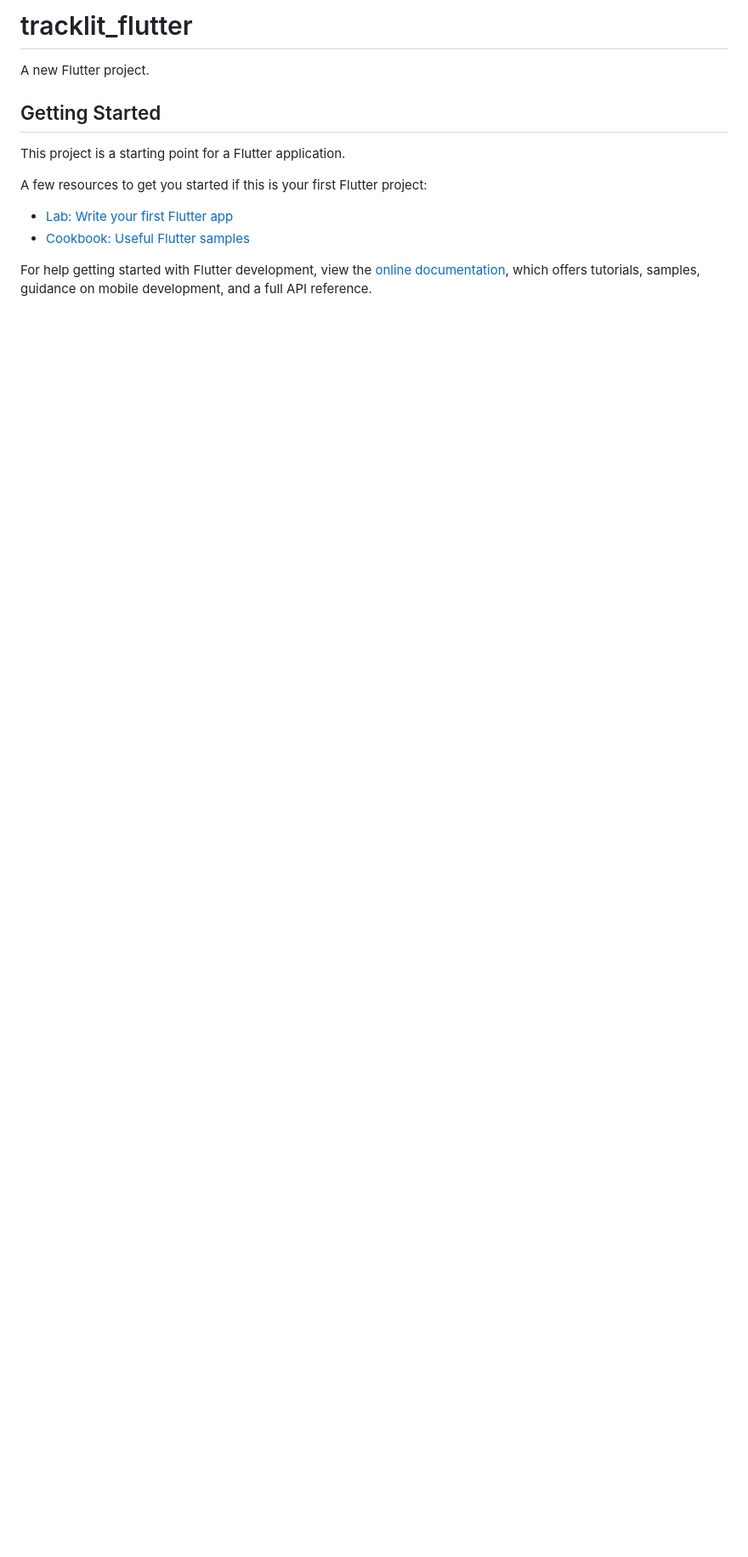
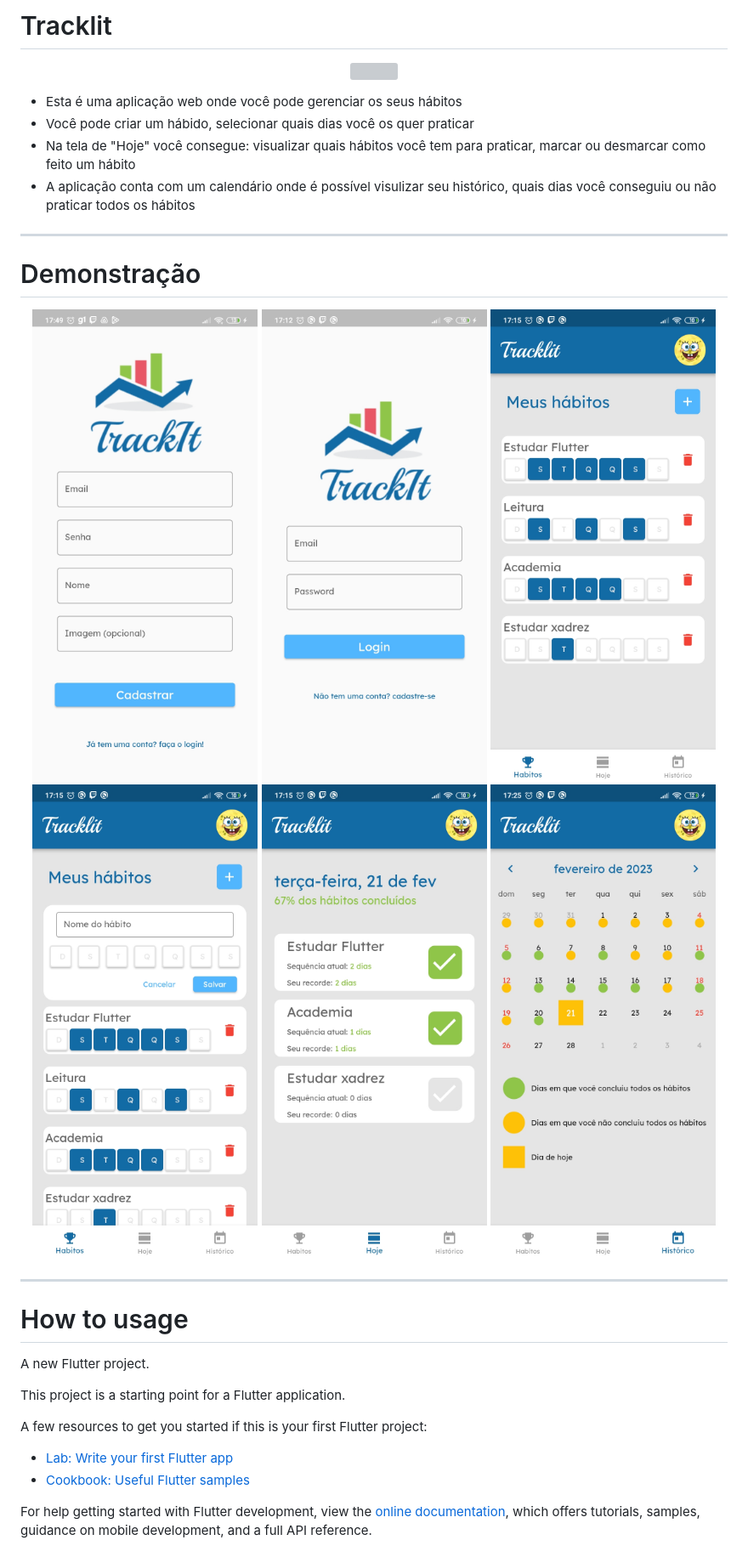
Before and after one commit to marcojr73/tracklit-flutter, a Markdown page: README.md, the part around the change printed below. Shown: that part at 85% size. GitHub-like rendering; pictures changed too: assets/images/demo/screen.jpg (added), assets/images/demo/screen1.jpg (added), assets/images/demo/screen2.jpg (added); blank space fills up the shorter version; grey boxes are pictures that could not be loaded.

```diff
--- a/README.md
+++ b/README.md
@@ -1,8 +1,34 @@
-# tracklit_flutter
+
+# Tracklit
+
+<p align="center">
+   <img width=350 src="assets/images/logo.png"/>
+</p>
+
+- Esta é uma aplicação web onde você pode gerenciar os seus hábitos
+- Você pode criar um hábido, selecionar quais dias você os quer praticar
+- Na tela de "Hoje" você consegue: visualizar quais hábitos você tem para praticar, marcar ou desmarcar como feito um hábito
+- A aplicação conta com um calendário onde é possível visulizar seu histórico, quais dias você conseguiu ou não praticar todos os hábitos
+
+
+***
+
+# Demonstração
+
+<p align="center">
+   <img width=275 src="assets/images/demo/screen.jpg"/>
+   <img width=275 src="assets/images/demo/screen1.jpg"/>
+   <img width=275 src="assets/images/demo/screen3.jpg"/>
+   <img width=275 src="assets/images/demo/screen4.jpg"/>
+   <img width=275 src="assets/images/demo/screen2.jpg"/>
+   <img width=275 src="assets/images/demo/screen5.jpg"/>
+</p>
+
+
+***
+# How to usage
 
 A new Flutter project.
-
-## Getting Started
 
 This project is a starting point for a Flutter application.
 
```
Also changed, not shown: other parts of README.md (+13 -0 lines), 1 other file.
